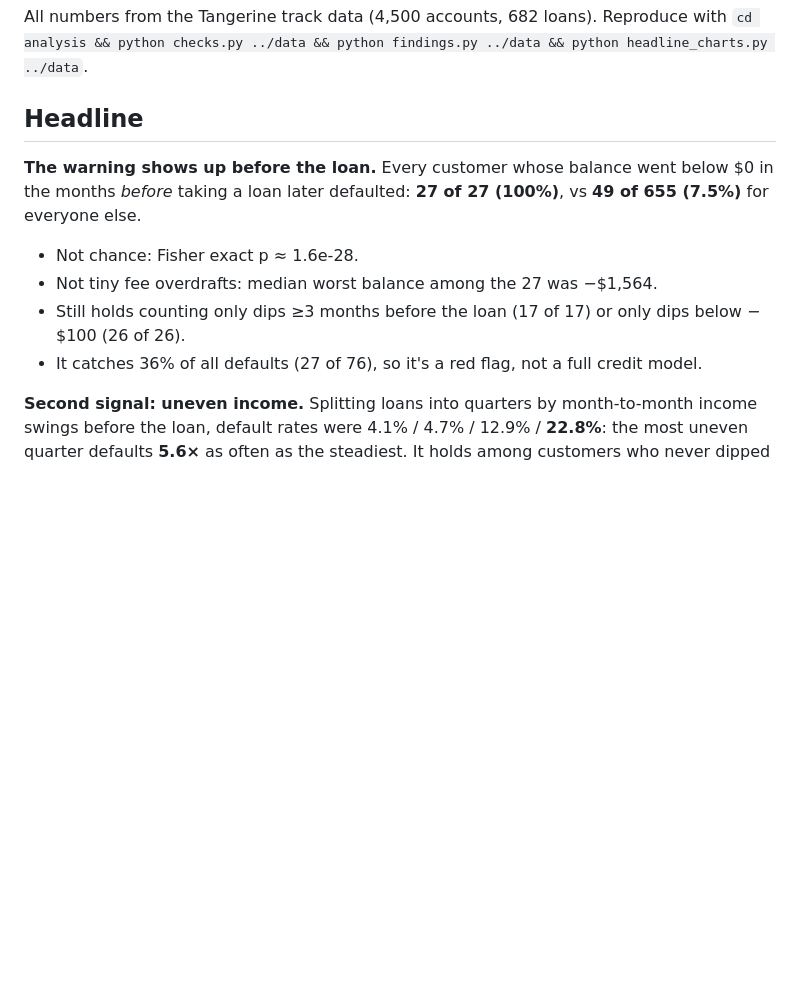
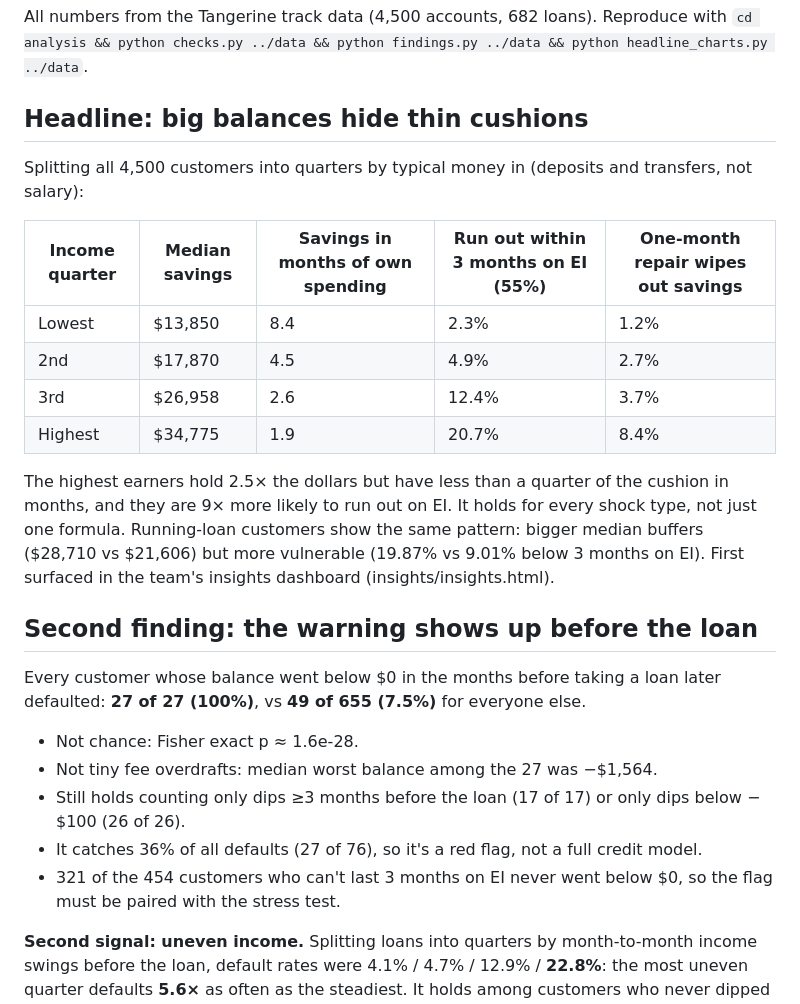
Before and after one commit to t1zaman/datathon, a Markdown page: FINDINGS.md, the part around the change. Rendered like a GitHub page; blank space fills up the shorter version.

```diff
--- a/FINDINGS.md
+++ b/FINDINGS.md
@@ -2,14 +2,30 @@
 All numbers from the Tangerine track data (4,500 accounts, 682 loans). Reproduce with
 `cd analysis && python checks.py ../data && python findings.py ../data && python headline_charts.py ../data`.
 
-## Headline
-**The warning shows up before the loan.** Every customer whose balance went below $0 in the months
-*before* taking a loan later defaulted: **27 of 27 (100%)**, vs **49 of 655 (7.5%)** for everyone else.
+## Headline: big balances hide thin cushions
+Splitting all 4,500 customers into quarters by typical money in (deposits and transfers, not salary):
+
+| Income quarter | Median savings | Savings in months of own spending | Run out within 3 months on EI (55%) | One-month repair wipes out savings |
+|---|---|---|---|---|
+| Lowest | $13,850 | 8.4 | 2.3% | 1.2% |
+| 2nd | $17,870 | 4.5 | 4.9% | 2.7% |
+| 3rd | $26,958 | 2.6 | 12.4% | 3.7% |
+| Highest | $34,775 | 1.9 | 20.7% | 8.4% |
+
+The highest earners hold 2.5× the dollars but have less than a quarter of the cushion in months, and they are
+9× more likely to run out on EI. It holds for every shock type, not just one formula. Running-loan customers show
+the same pattern: bigger median buffers ($28,710 vs $21,606) but more vulnerable (19.87% vs 9.01% below 3 months
+on EI). First surfaced in the team's insights dashboard (insights/insights.html).
+
+## Second finding: the warning shows up before the loan
+Every customer whose balance went below $0 in the months before taking a loan later defaulted: **27 of 27 (100%)**,
+vs **49 of 655 (7.5%)** for everyone else.
 
 - Not chance: Fisher exact p ≈ 1.6e-28.
 - Not tiny fee overdrafts: median worst balance among the 27 was −$1,564.
 - Still holds counting only dips ≥3 months before the loan (17 of 17) or only dips below −$100 (26 of 26).
 - It catches 36% of all defaults (27 of 76), so it's a red flag, not a full credit model.
+- 321 of the 454 customers who can't last 3 months on EI never went below $0, so the flag must be paired with the stress test.
 
 **Second signal: uneven income.** Splitting loans into quarters by month-to-month income swings before the loan,
 default rates were 4.1% / 4.7% / 12.9% / **22.8%**: the most uneven quarter defaults **5.6×** as often as the steadiest.
```
Also changed, not shown: README.md (+8 -2 lines), docs/headline_4_thin_cushions.png (added), 8 other files.
